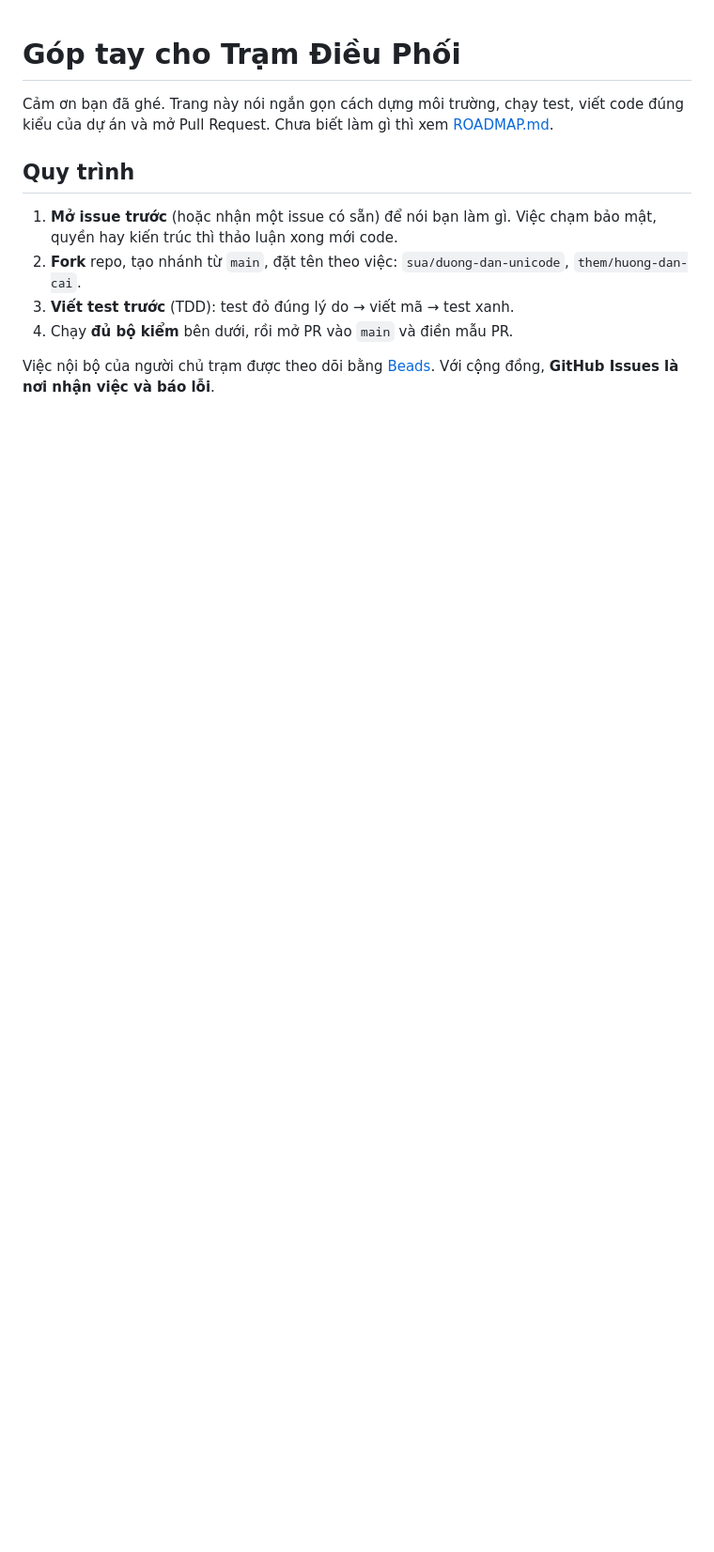
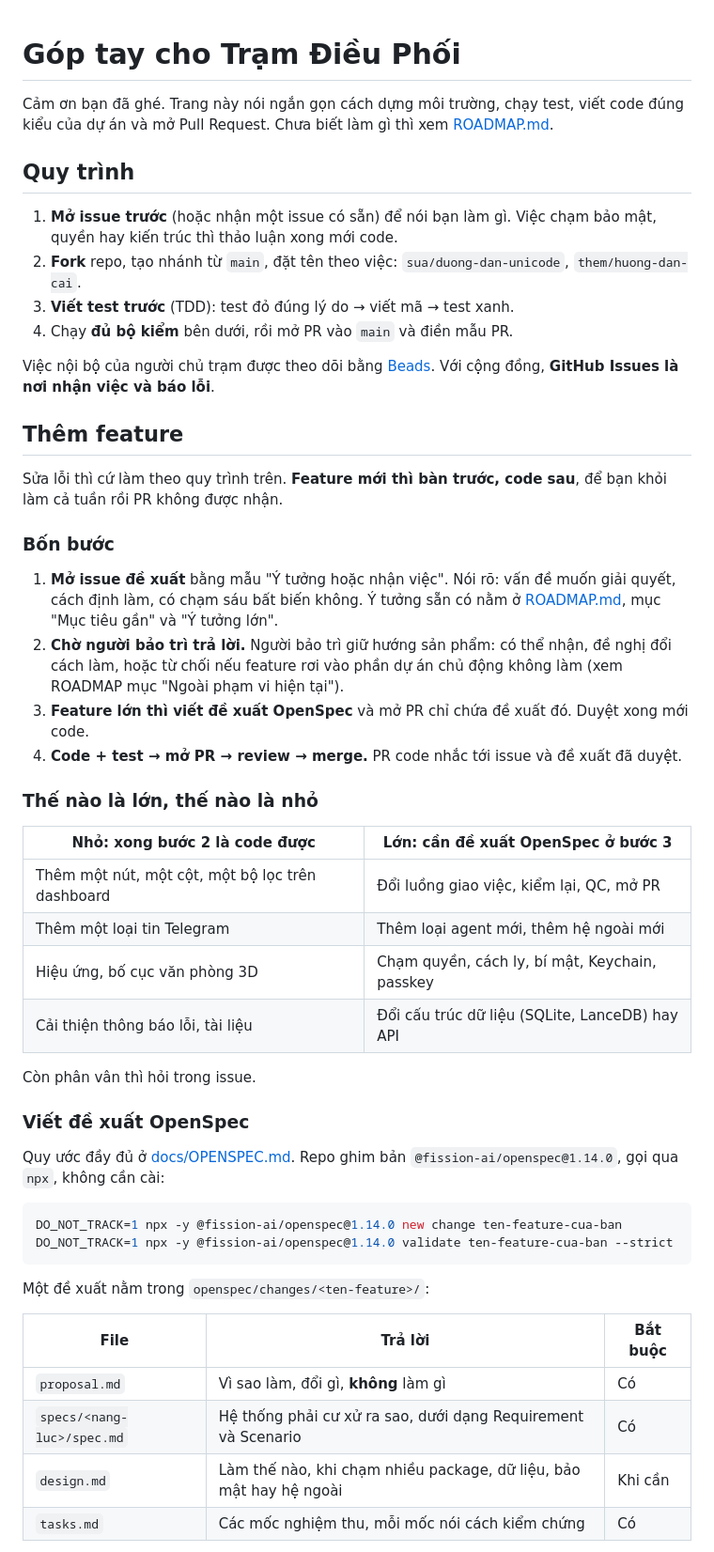
Before and after one commit to Hungbennn/Ai-station-public, a Markdown page: CONTRIBUTING.md, the part around one of its changes. Shown at 94% size. Rendered like a GitHub page; blank space fills up the shorter version.

````diff
--- a/CONTRIBUTING.md
+++ b/CONTRIBUTING.md
@@ -13,3 +13,48 @@ Pull Request. Chưa biết làm gì thì xem [ROADMAP.md](ROADMAP.md).
 
 Việc nội bộ của người chủ trạm được theo dõi bằng [Beads](docs/BEADS.md). Với cộng đồng, **GitHub Issues là nơi
 nhận việc và báo lỗi**.
+
+## Thêm feature
+
+Sửa lỗi thì cứ làm theo quy trình trên. **Feature mới thì bàn trước, code sau**, để bạn khỏi làm cả tuần rồi PR
+không được nhận.
+
+### Bốn bước
+
+1. **Mở issue đề xuất** bằng mẫu "Ý tưởng hoặc nhận việc". Nói rõ: vấn đề muốn giải quyết, cách định làm, có chạm
+   sáu bất biến không. Ý tưởng sẵn có nằm ở [ROADMAP.md](ROADMAP.md), mục "Mục tiêu gần" và "Ý tưởng lớn".
+2. **Chờ người bảo trì trả lời.** Người bảo trì giữ hướng sản phẩm: có thể nhận, đề nghị đổi cách làm, hoặc từ chối
+   nếu feature rơi vào phần dự án chủ động không làm (xem ROADMAP mục "Ngoài phạm vi hiện tại").
+3. **Feature lớn thì viết đề xuất OpenSpec** và mở PR chỉ chứa đề xuất đó. Duyệt xong mới code.
+4. **Code + test → mở PR → review → merge.** PR code nhắc tới issue và đề xuất đã duyệt.
+
+### Thế nào là lớn, thế nào là nhỏ
+
+| Nhỏ: xong bước 2 là code được | Lớn: cần đề xuất OpenSpec ở bước 3 |
+| --- | --- |
+| Thêm một nút, một cột, một bộ lọc trên dashboard | Đổi luồng giao việc, kiểm lại, QC, mở PR |
+| Thêm một loại tin Telegram | Thêm loại agent mới, thêm hệ ngoài mới |
+| Hiệu ứng, bố cục văn phòng 3D | Chạm quyền, cách ly, bí mật, Keychain, passkey |
+| Cải thiện thông báo lỗi, tài liệu | Đổi cấu trúc dữ liệu (SQLite, LanceDB) hay API |
+
+Còn phân vân thì hỏi trong issue.
+
+### Viết đề xuất OpenSpec
+
+Quy ước đầy đủ ở [docs/OPENSPEC.md](docs/OPENSPEC.md). Repo ghim bản `@fission-ai/openspec@1.14.0`, gọi qua `npx`,
+không cần cài:
+
+```bash
+DO_NOT_TRACK=1 npx -y @fission-ai/openspec@1.14.0 new change ten-feature-cua-ban
+DO_NOT_TRACK=1 npx -y @fission-ai/openspec@1.14.0 validate ten-feature-cua-ban --strict
+```
+
+Một đề xuất nằm trong `openspec/changes/<ten-feature>/`:
+
+| File | Trả lời | Bắt buộc |
+| --- | --- | --- |
+| `proposal.md` | Vì sao làm, đổi gì, **không** làm gì | Có |
+| `specs/<nang-luc>/spec.md` | Hệ thống phải cư xử ra sao, dưới dạng Requirement và Scenario | Có |
+| `design.md` | Làm thế nào, khi chạm nhiều package, dữ liệu, bảo mật hay hệ ngoài | Khi cần |
+| `tasks.md` | Các mốc nghiệm thu, mỗi mốc nói cách kiểm chứng | Có |
+
````
Also changed, not shown: other parts of CONTRIBUTING.md (+52 -0 lines).
